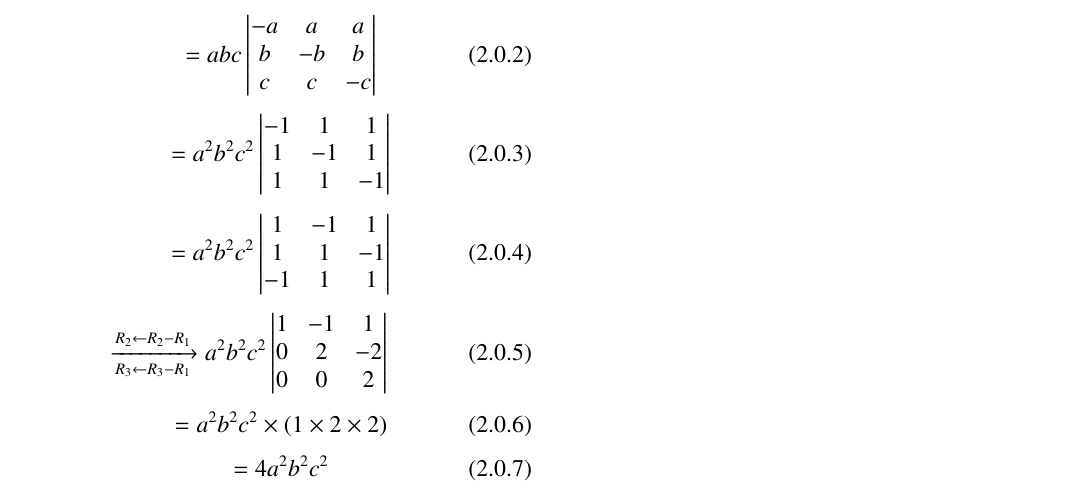
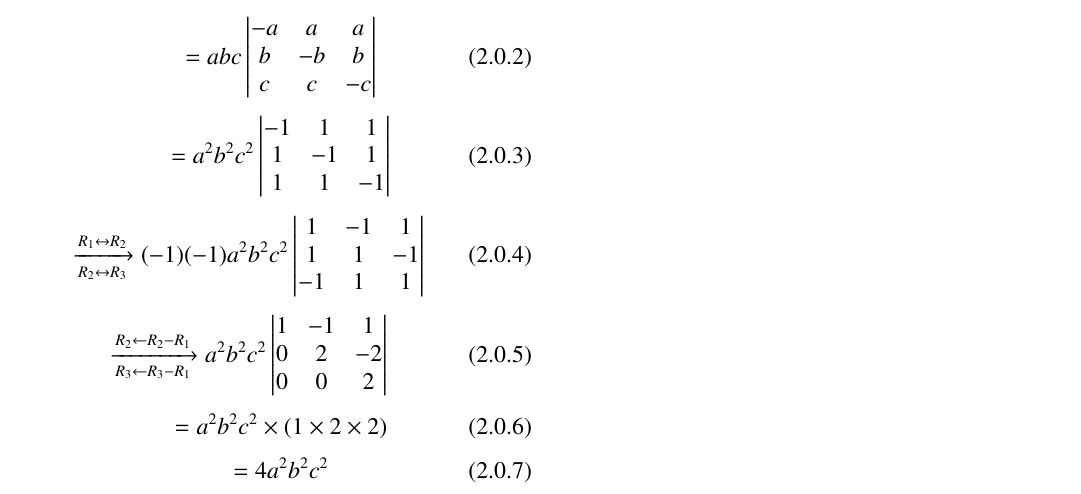
Before and after one commit to shreeprasadbhat/matrix-theory, a LaTeX problem sheet (assignment3/assignment3.tex): part of the page, cut so that both start at the same text. Compiled offline with pdfLaTeX.

Commit message:
justified the operation from (2.0.3) to (2.0.4)

```diff
--- a/assignment3/assignment3.tex
+++ b/assignment3/assignment3.tex
@@ -271,7 +271,7 @@ Show that
      = a^2b^2c^2\mydet{-1 & 1 & 1\\1 & -1 & 1\\1 & 1 & -1}
 \end{equation}
 \begin{equation}\label{eq5}
-     = a^2b^2c^2\mydet{1 & -1 & 1\\1 & 1 & -1\\-1 & 1 & 1}
+     \xrightarrow[R_2 \leftrightarrow R_3]{R_1 \leftrightarrow R_2}(-1)(-1)a^2b^2c^2\mydet{1 & -1 & 1\\1 & 1 & -1\\-1 & 1 & 1}
 \end{equation}
 \begin{equation}\label{eq6}
      \xrightarrow[R_3 \leftarrow R_3 - R_1]{R_2 \leftarrow R_2 - R_1}a^2b^2c^2\mydet{1 & -1 & 1\\0 & 2 & -2\\0 & 0 & 2}
```
Also changed, not shown: assignment3/assignment3.pdf.
